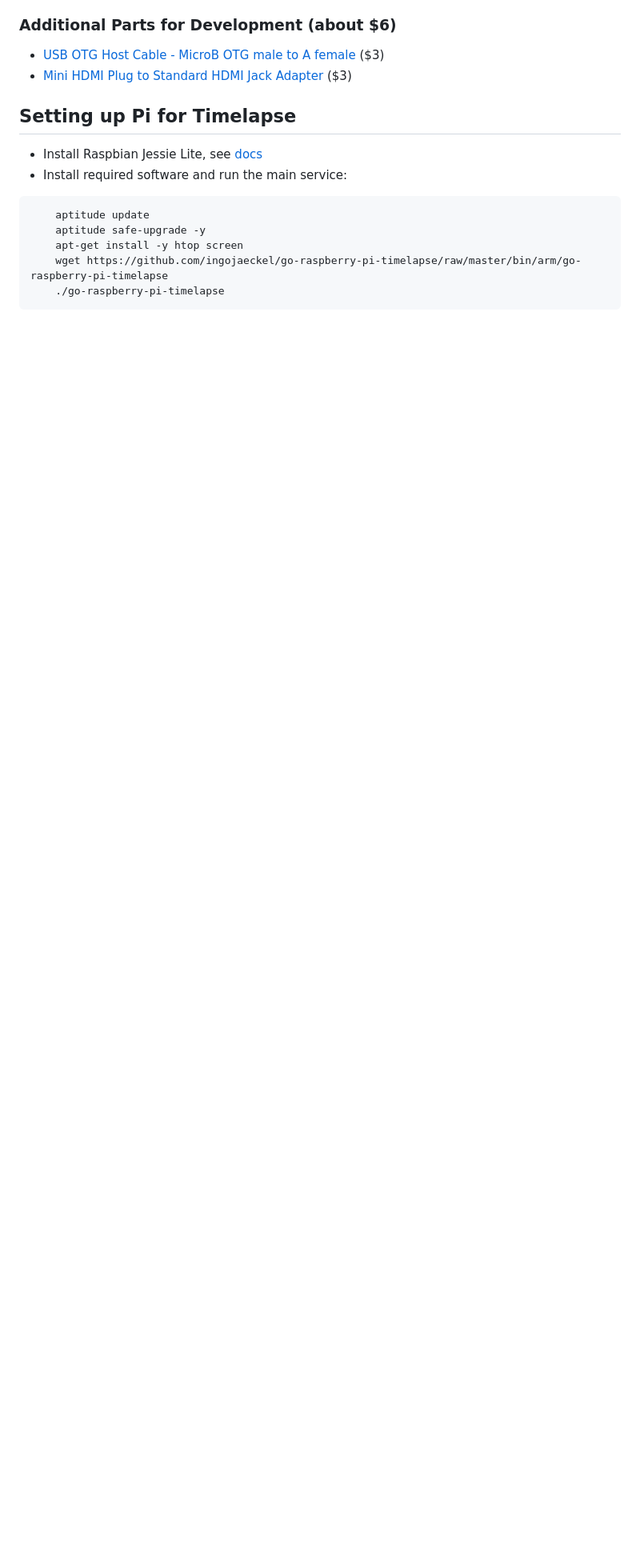
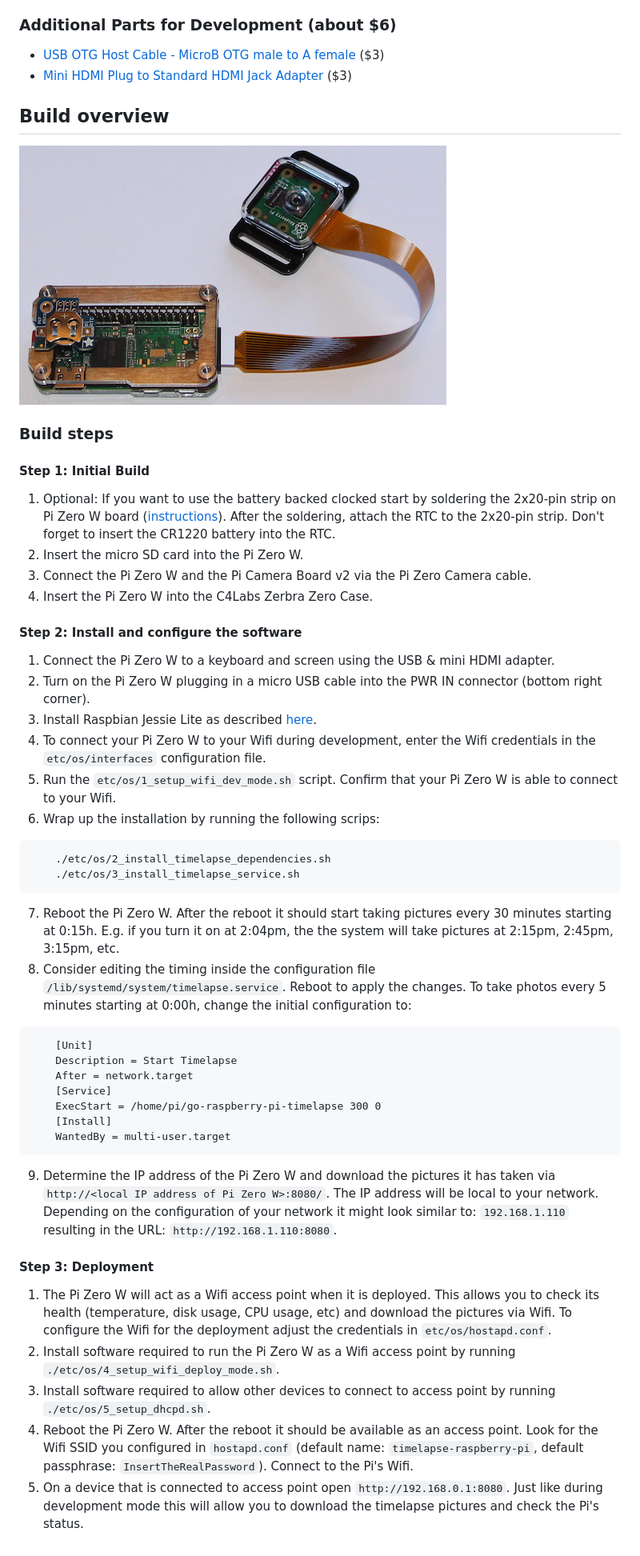
Before and after one commit to ingojaeckel/go-raspberry-pi-timelapse, a Markdown page: README.md, the part around the change. Shown at 80% size. Rendered like a GitHub page; pictures changed too: docs/build.JPG (added); blank space fills up the shorter version.

Commit message:
added basic setup instructions

````diff
--- a/README.md
+++ b/README.md
@@ -27,14 +27,48 @@ This project was created for a timelapse system consisting of the following core
 * [USB OTG Host Cable - MicroB OTG male to A female](https://www.adafruit.com/product/1099) ($3)
 * [Mini HDMI Plug to Standard HDMI Jack Adapter](https://www.adafruit.com/product/2819) ($3)
 
-## Setting up Pi for Timelapse
+## Build overview
 
-* Install Raspbian Jessie Lite, see [docs](https://www.raspberrypi.org/downloads/raspbian/)
-* Install required software and run the main service:
+![The build](https://raw.githubusercontent.com/ingojaeckel/go-raspberry-pi-timelapse/master/docs/build.JPG "Build overview")
+
+### Build steps
+
+#### Step 1: Initial Build
+
+1. Optional: If you want to use the battery backed clocked start by soldering the 2x20-pin strip on Pi Zero W board ([instructions](https://learn.adafruit.com/adding-a-real-time-clock-to-raspberry-pi/wiring-the-rtc)). After the soldering, attach the RTC to the 2x20-pin strip. Don't forget to insert the CR1220 battery into the RTC.
+2. Insert the micro SD card into the Pi Zero W.
+3. Connect the Pi Zero W and the Pi Camera Board v2 via the Pi Zero Camera cable.
+4. Insert the Pi Zero W into the C4Labs Zerbra Zero Case.
+
+#### Step 2: Install and configure the software
+
+1. Connect the Pi Zero W to a keyboard and screen using the USB & mini HDMI adapter.
+2. Turn on the Pi Zero W plugging in a micro USB cable into the PWR IN connector (bottom right corner).
+3. Install Raspbian Jessie Lite as described [here](https://www.raspberrypi.org/downloads/raspbian/).
+4. To connect your Pi Zero W to your Wifi during development, enter the Wifi credentials in the `etc/os/interfaces` configuration file.
+5. Run the `etc/os/1_setup_wifi_dev_mode.sh` script. Confirm that your Pi Zero W is able to connect to your Wifi.
+6. Wrap up the installation by running the following scrips:
 ```
-    aptitude update
-    aptitude safe-upgrade -y
-    apt-get install -y htop screen
-    wget https://github.com/ingojaeckel/go-raspberry-pi-timelapse/raw/master/bin/arm/go-raspberry-pi-timelapse
-    ./go-raspberry-pi-timelapse
+    ./etc/os/2_install_timelapse_dependencies.sh
+    ./etc/os/3_install_timelapse_service.sh
 ```
+7. Reboot the Pi Zero W. After the reboot it should start taking pictures every 30 minutes starting at 0:15h. E.g. if you turn it on at 2:04pm, the the system will take pictures at 2:15pm, 2:45pm, 3:15pm, etc.
+8. Consider editing the timing inside the configuration file `/lib/systemd/system/timelapse.service`. Reboot to apply the changes. To take photos every 5 minutes starting at 0:00h, change the initial configuration to:
+```
+    [Unit]
+    Description = Start Timelapse
+    After = network.target
+    [Service]
+    ExecStart = /home/pi/go-raspberry-pi-timelapse 300 0
+    [Install]
+    WantedBy = multi-user.target
+```
+9. Determine the IP address of the Pi Zero W and download the pictures it has taken via `http://<local IP address of Pi Zero W>:8080/`. The IP address will be local to your network. Depending on the configuration of your network it might look similar to: `192.168.1.110` resulting in the URL: `http://192.168.1.110:8080`.
+
+#### Step 3: Deployment
+
+1. The Pi Zero W will act as a Wifi access point when it is deployed. This allows you to check its health (temperature, disk usage, CPU usage, etc) and download the pictures via Wifi. To configure the Wifi for the deployment adjust the credentials in `etc/os/hostapd.conf`.
+2. Install software required to run the Pi Zero W as a Wifi access point by running `./etc/os/4_setup_wifi_deploy_mode.sh`.
+3. Install software required to allow other devices to connect to access point by running `./etc/os/5_setup_dhcpd.sh`.
+4. Reboot the Pi Zero W. After the reboot it should be available as an access point. Look for the Wifi SSID you configured in `hostapd.conf` (default name: `timelapse-raspberry-pi`, default passphrase: `InsertTheRealPassword`). Connect to the Pi's Wifi.
+5. On a device that is connected to access point open `http://192.168.0.1:8080`. Just like during development mode this will allow you to download the timelapse pictures and check the Pi's status.
````
Also changed, not shown: docs/build_detail.JPG (added), 1 other file.
